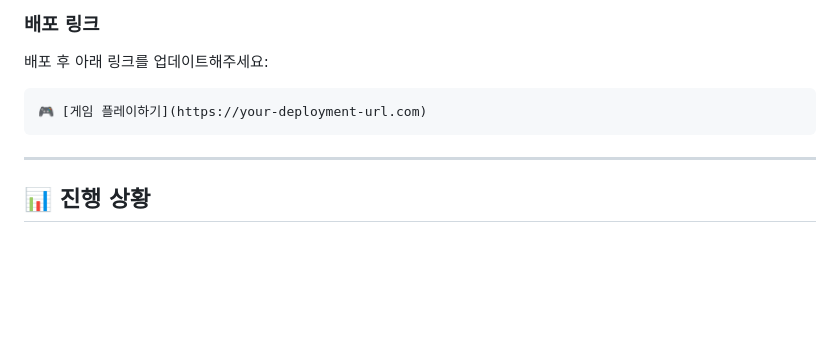
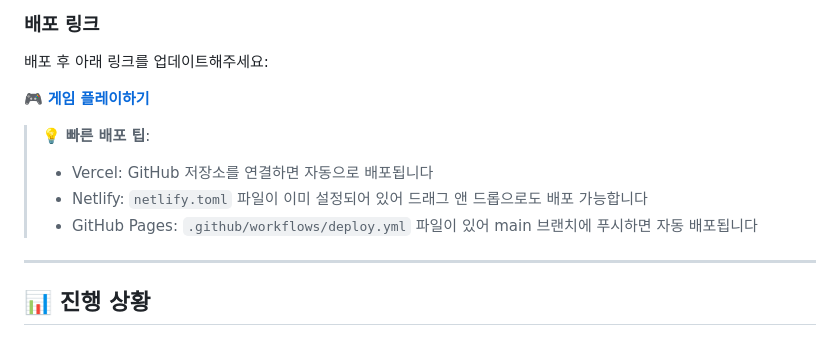
Before and after one commit to SeongUk52/javascript-openmission-8, a Markdown page: README.md, the part around the change. Drawn GitHub-style; blank space fills up the shorter version.

Commit message:
docs: 배포 섹션 개선 및 빠른 배포 팁 추가

````diff
--- a/README.md
+++ b/README.md
@@ -361,9 +361,12 @@ src/
 
 배포 후 아래 링크를 업데이트해주세요:
 
-```
-🎮 [게임 플레이하기](https://your-deployment-url.com)
-```
+🎮 **[게임 플레이하기](https://your-deployment-url.com)** <!-- 배포 후 실제 URL로 변경 -->
+
+> 💡 **빠른 배포 팁**:
+> - Vercel: GitHub 저장소를 연결하면 자동으로 배포됩니다
+> - Netlify: `netlify.toml` 파일이 이미 설정되어 있어 드래그 앤 드롭으로도 배포 가능합니다
+> - GitHub Pages: `.github/workflows/deploy.yml` 파일이 있어 main 브랜치에 푸시하면 자동 배포됩니다
 
 ---
 
````
